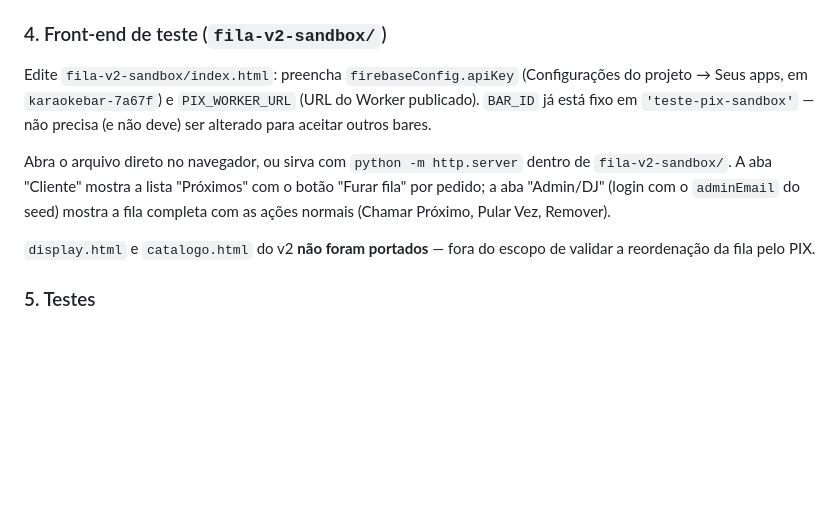
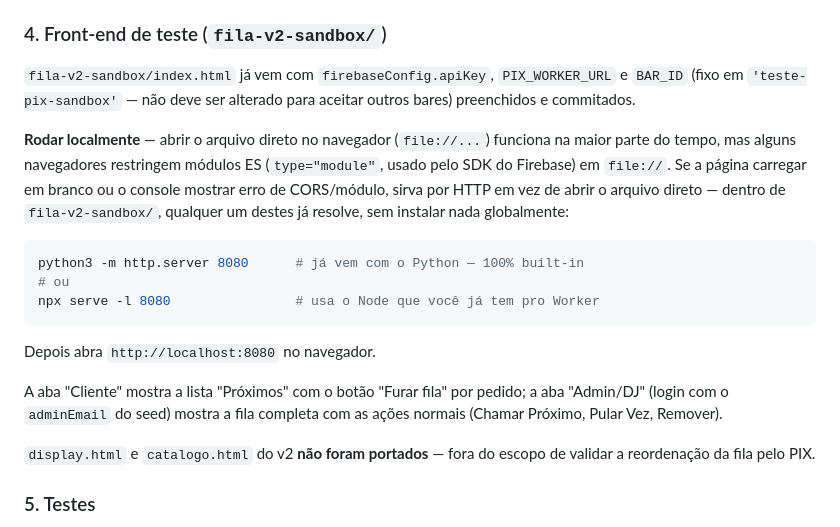
Before and after one commit to adegacitta-ux/karaoke-bar, a Markdown page: pix-fura-fila-sandbox/README.md, the part around the change. Drawn GitHub-style; blank space fills up the shorter version.

Commit message:
docs: como rodar fila-v2-sandbox localmente (http.server / npx serve)
Documenta os comandos pra servir o front-end via HTTP, evitando o
problema de módulos ES bloqueados em file:// em alguns navegadores.

````diff
--- a/pix-fura-fila-sandbox/README.md
+++ b/pix-fura-fila-sandbox/README.md
@@ -110,15 +110,27 @@ ele simplesmente não limita (não quebra o Worker). Para ativar:
 `wrangler.toml`.
 
 ### 4. Front-end de teste (`fila-v2-sandbox/`)
-Edite `fila-v2-sandbox/index.html`: preencha `firebaseConfig.apiKey` (Configurações do
-projeto → Seus apps, em `karaokebar-7a67f`) e `PIX_WORKER_URL` (URL do Worker
-publicado). `BAR_ID` já está fixo em `'teste-pix-sandbox'` — não precisa (e não deve)
-ser alterado para aceitar outros bares.
+`fila-v2-sandbox/index.html` já vem com `firebaseConfig.apiKey`, `PIX_WORKER_URL` e
+`BAR_ID` (fixo em `'teste-pix-sandbox'` — não deve ser alterado para aceitar outros
+bares) preenchidos e commitados.
 
-Abra o arquivo direto no navegador, ou sirva com `python -m http.server` dentro de
-`fila-v2-sandbox/`. A aba "Cliente" mostra a lista "Próximos" com o botão "Furar fila"
-por pedido; a aba "Admin/DJ" (login com o `adminEmail` do seed) mostra a fila completa
-com as ações normais (Chamar Próximo, Pular Vez, Remover).
+**Rodar localmente** — abrir o arquivo direto no navegador (`file://...`) funciona na
+maior parte do tempo, mas alguns navegadores restringem módulos ES (`type="module"`,
+usado pelo SDK do Firebase) em `file://`. Se a página carregar em branco ou o console
+mostrar erro de CORS/módulo, sirva por HTTP em vez de abrir o arquivo direto — dentro
+de `fila-v2-sandbox/`, qualquer um destes já resolve, sem instalar nada globalmente:
+
+```bash
+python3 -m http.server 8080      # já vem com o Python — 100% built-in
+# ou
+npx serve -l 8080                # usa o Node que você já tem pro Worker
+```
+
+Depois abra `http://localhost:8080` no navegador.
+
+A aba "Cliente" mostra a lista "Próximos" com o botão "Furar fila" por pedido; a aba
+"Admin/DJ" (login com o `adminEmail` do seed) mostra a fila completa com as ações
+normais (Chamar Próximo, Pular Vez, Remover).
 
 `display.html` e `catalogo.html` do v2 **não foram portados** — fora do escopo de
 validar a reordenação da fila pelo PIX.
````
